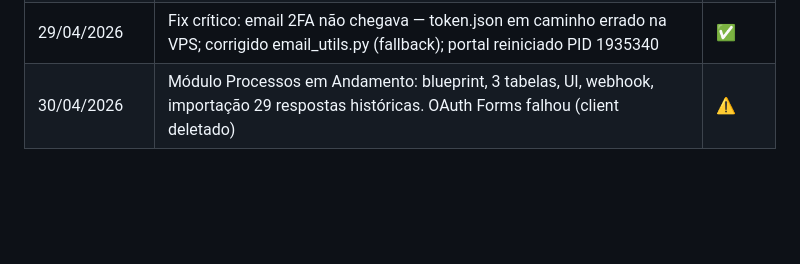
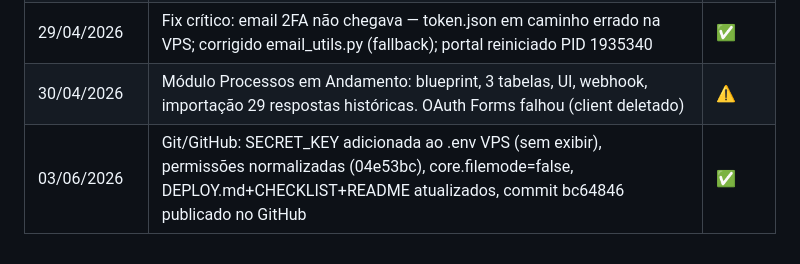
Before and after one commit to Jacqueline-Societario/portal-sigma, a Markdown page: PROJETO_STATUS.md, the part around one of its changes. Rendered like a GitHub page; blank space fills up the shorter version.

Commit message:
chore: atualizar status e registrar lessons da sessao 03/06/2026

```diff
--- a/PROJETO_STATUS.md
+++ b/PROJETO_STATUS.md
@@ -131,3 +131,4 @@ templates/
 | 08/04/2026 | Busca ao vivo /empresas/ (debounce 400ms) + Requerimento Uso do Solo Goiânia em /declaracoes/ (CNAEs individuais com escritório, DOCX padrão Prefeitura) | ✅ |
 | 29/04/2026 | Fix crítico: email 2FA não chegava — token.json em caminho errado na VPS; corrigido email_utils.py (fallback); portal reiniciado PID 1935340 | ✅ |
 | 30/04/2026 | Módulo Processos em Andamento: blueprint, 3 tabelas, UI, webhook, importação 29 respostas históricas. OAuth Forms falhou (client deletado) | ⚠️ |
+| 03/06/2026 | Git/GitHub: SECRET_KEY adicionada ao .env VPS (sem exibir), permissões normalizadas (04e53bc), core.filemode=false, DEPLOY.md+CHECKLIST+README atualizados, commit bc64846 publicado no GitHub | ✅ |
```
Also changed, not shown: other parts of PROJETO_STATUS.md (+1 -1 lines), lessons.md (added, +7 -0 lines).
